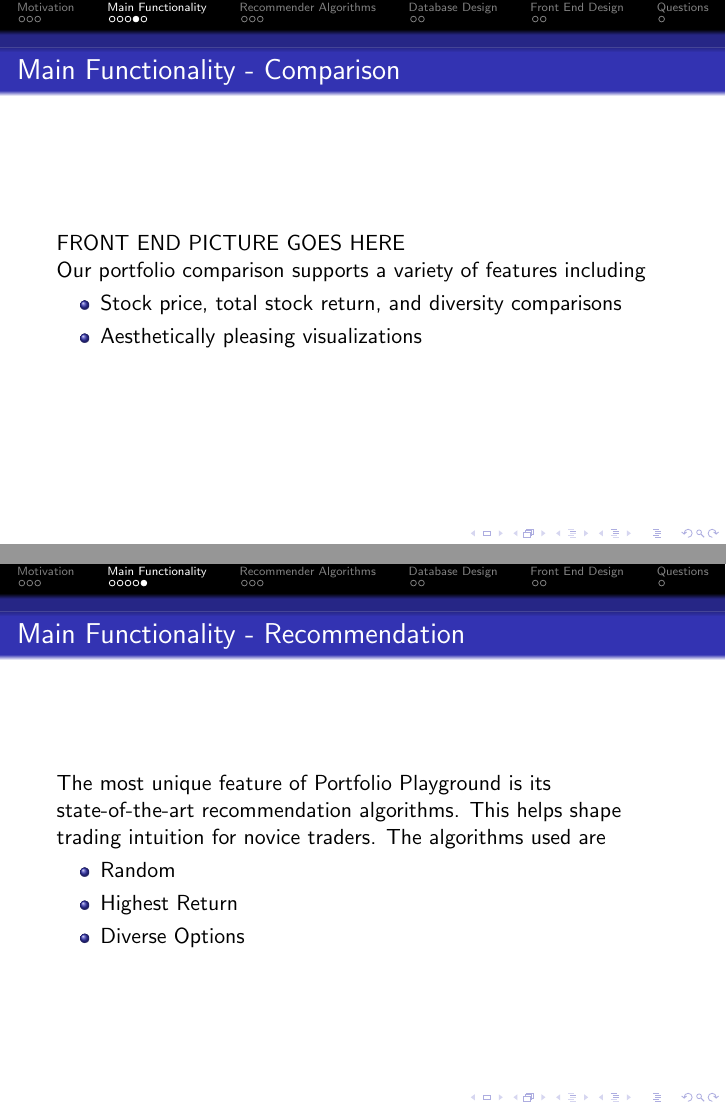
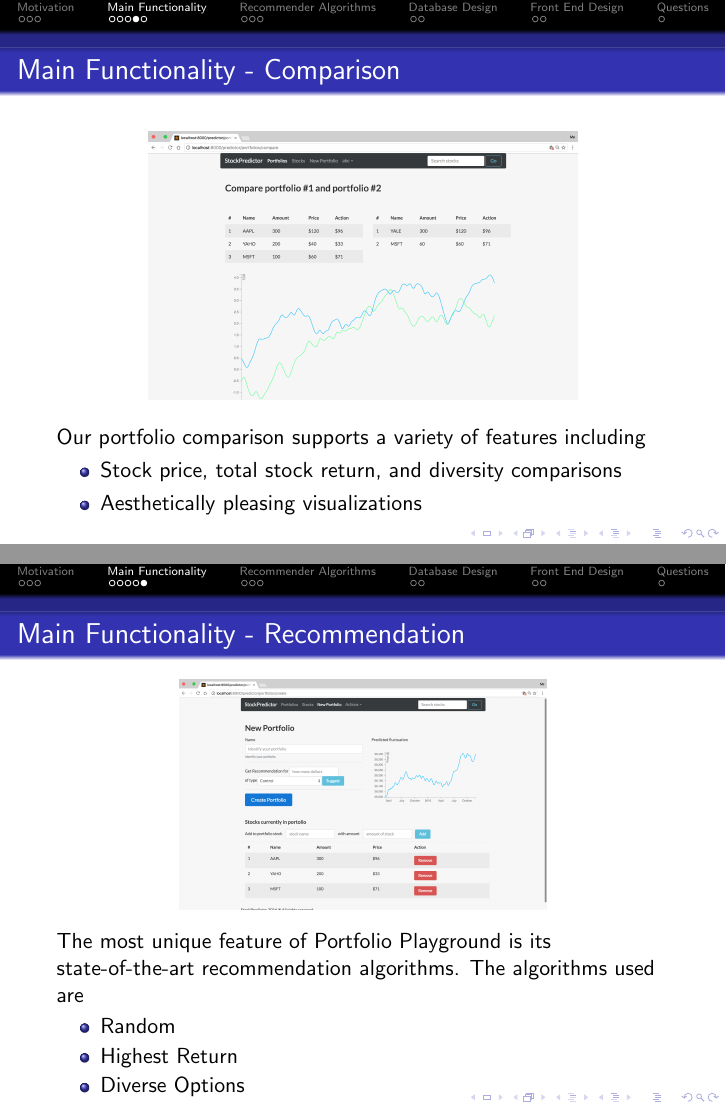
Before and after one commit to dankeller101/YaleDatabaseProject, LaTeX slides (Documentation/presentation/presentation.tex): pages 11 and 12 of 21, joined at a grey line. Compiled offline with pdfLaTeX.

Commit message:
updated presentation

```diff
--- a/Documentation/presentation/presentation.tex
+++ b/Documentation/presentation/presentation.tex
@@ -129,4 +129,3 @@ Portfolio Playground is a paper trading web-application with three main function
 \end{frame}
 
 \begin{frame}{Main Functionality - Creation and Analysis}
-FRONT END PICTURE GOES HERE
@@ -154,7 +157,10 @@ $$Div = 1 - \frac{1}{Z} \sum_{i<j}^N x_i x_j Cor(P_i,P_j) \in \left[ 0,1 \right]
 \end{frame}
 
 \begin{frame}{Main Functionality - Comparison}
-FRONT END PICTURE GOES HERE
+
+\begin{center}
+\includegraphics[width=0.7\textwidth]{comparison}
+\end{center}
 
 Our portfolio comparison supports a variety of features including
 	\begin{itemize}
@@ -165,7 +171,10 @@ Our portfolio comparison supports a variety of features including
 \end{frame}
 
 \begin{frame}{Main Functionality - Recommendation}
-The most unique feature of Portfolio Playground is its state-of-the-art recommendation algorithms. This helps shape trading intuition for novice traders. The algorithms used are
+\begin{center}
+\includegraphics[width=0.6\textwidth]{creation}
+\end{center}
+The most unique feature of Portfolio Playground is its state-of-the-art recommendation algorithms. The algorithms used are
 
 \begin{itemize}
 \item Random
```
Also changed, not shown: Documentation/presentation/analysis.png (added), Documentation/presentation/comparison.png (added), Documentation/presentation/creation.png (added), Documentation/presentation/presentation.pdf, Documentation/presentation/presentation.tex (4 more changed lines).
